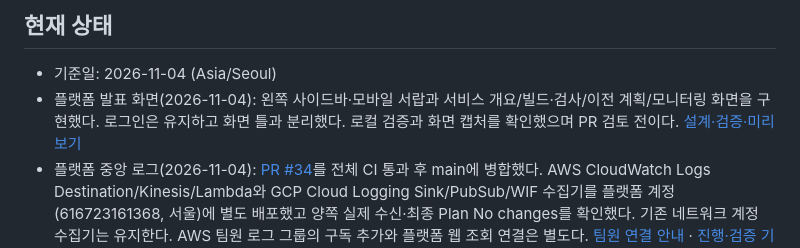
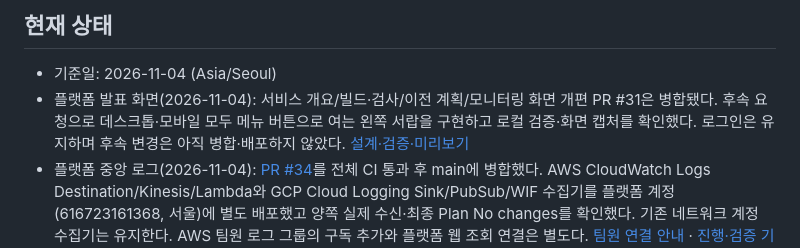
Before and after one commit to 2026-sbh-delta/delta-network-gateway, a Markdown page: docs/README.md, the part around the change. Rendered like a GitHub page.

Commit message:
fix(platform): use navigation drawer on desktop and mobile

```diff
--- a/docs/README.md
+++ b/docs/README.md
@@ -3,7 +3,7 @@
 ## 현재 상태
 
 - 기준일: 2026-11-04 (Asia/Seoul)
-- 플랫폼 발표 화면(2026-11-04): 왼쪽 사이드바·모바일 서랍과 서비스 개요/빌드·검사/이전 계획/모니터링 화면을 구현했다. 로그인은 유지하고 화면 틀과 분리했다. 로컬 검증과 화면 캡처를 확인했으며 PR 검토 전이다. [설계·검증·미리보기](ai-dlc/platform-presentation.md)
+- 플랫폼 발표 화면(2026-11-04): 서비스 개요/빌드·검사/이전 계획/모니터링 화면 개편 PR #31은 병합됐다. 후속 요청으로 데스크톱·모바일 모두 메뉴 버튼으로 여는 왼쪽 서랍을 구현하고 로컬 검증·화면 캡처를 확인했다. 로그인은 유지하며 후속 변경은 아직 병합·배포하지 않았다. [설계·검증·미리보기](ai-dlc/platform-presentation.md)
 - 플랫폼 중앙 로그(2026-11-04): [PR #34](https://github.com/2026-sbh-delta/delta-network-gateway/pull/34)를 전체 CI 통과 후 main에 병합했다. AWS CloudWatch Logs Destination/Kinesis/Lambda와 GCP Cloud Logging Sink/PubSub/WIF 수집기를 플랫폼 계정(616723161368, 서울)에 별도 배포했고 양쪽 실제 수신·최종 Plan No changes를 확인했다. 기존 네트워크 계정 수집기는 유지한다. AWS 팀원 로그 그룹의 구독 추가와 플랫폼 웹 조회 연결은 별도다. [팀원 연결 안내](../platform/deploy/logging/README.md) · [진행·검증 기록](ai-dlc/platform-central-logging.md)
 - 온프레미스 연결(2026-11-04): [PR #32](https://github.com/2026-sbh-delta/delta-network-gateway/pull/32)를 전체 CI 통과 후 main에 병합했다. k3s 실행기·팀 DAST 등록·OTel 호스트 관측/화면을 추가하고 실제 VM의 동일 이미지·HTTP·권한·통신 차단·정리와 CPU/메모리/디스크 수집을 확인했다. 기존 앱·DB는 보존했고 Collector 서비스는 중지 상태다. 팀에서 VPN/TGW 연결 중이므로 AWS 플랫폼 활성화·중앙 관측 전송·실제 DAST 공격 검사는 후속이다. [진행·검증 기록](ai-dlc/platform-onprem.md)
 - GCP 샌드박스(2026-11-04): [PR #29](https://github.com/2026-sbh-delta/delta-network-gateway/pull/29) 병합·[Release 41814681634](https://github.com/2026-sbh-delta/delta-network-gateway/actions/runs/41814681634) 완료. AWS ECS/GCP Cloud Run 선택과 DAST 연결을 배포했다. 실제 WIF·동일 digest·인증 HTTP·익명403·삭제·공개 웹 결과를 확인했고 기존 로그인·서비스2개를 보존했다. 후보0건은 DAST 미실행으로 표시한다. 온프레미스·최종 운영 VM 검증은 후속이다. [검증·한계](ai-dlc/platform-gcp-sandbox.md)
```
Also changed, not shown: docs/ai-dlc/platform-presentation.md (+15 -1 lines), platform/web/README.md (+1 -1 lines), docs/images/platform-presentation/drawer-desktop.png (added), docs/images/platform-presentation/drawer-mobile.png, docs/images/platform-presentation/service-desktop.png, docs/images/platform-presentation/workspace-desktop.png, 6 other files.
